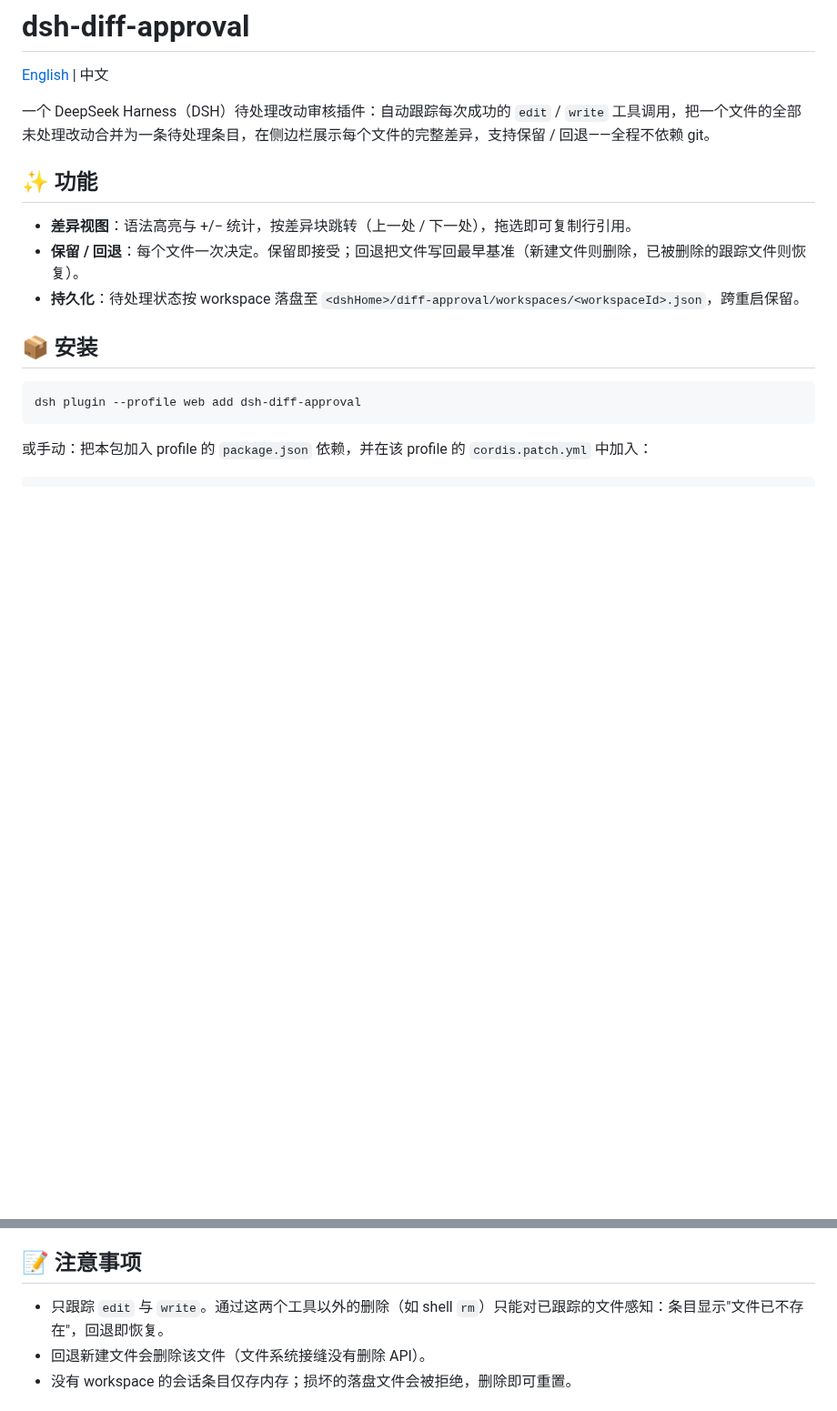
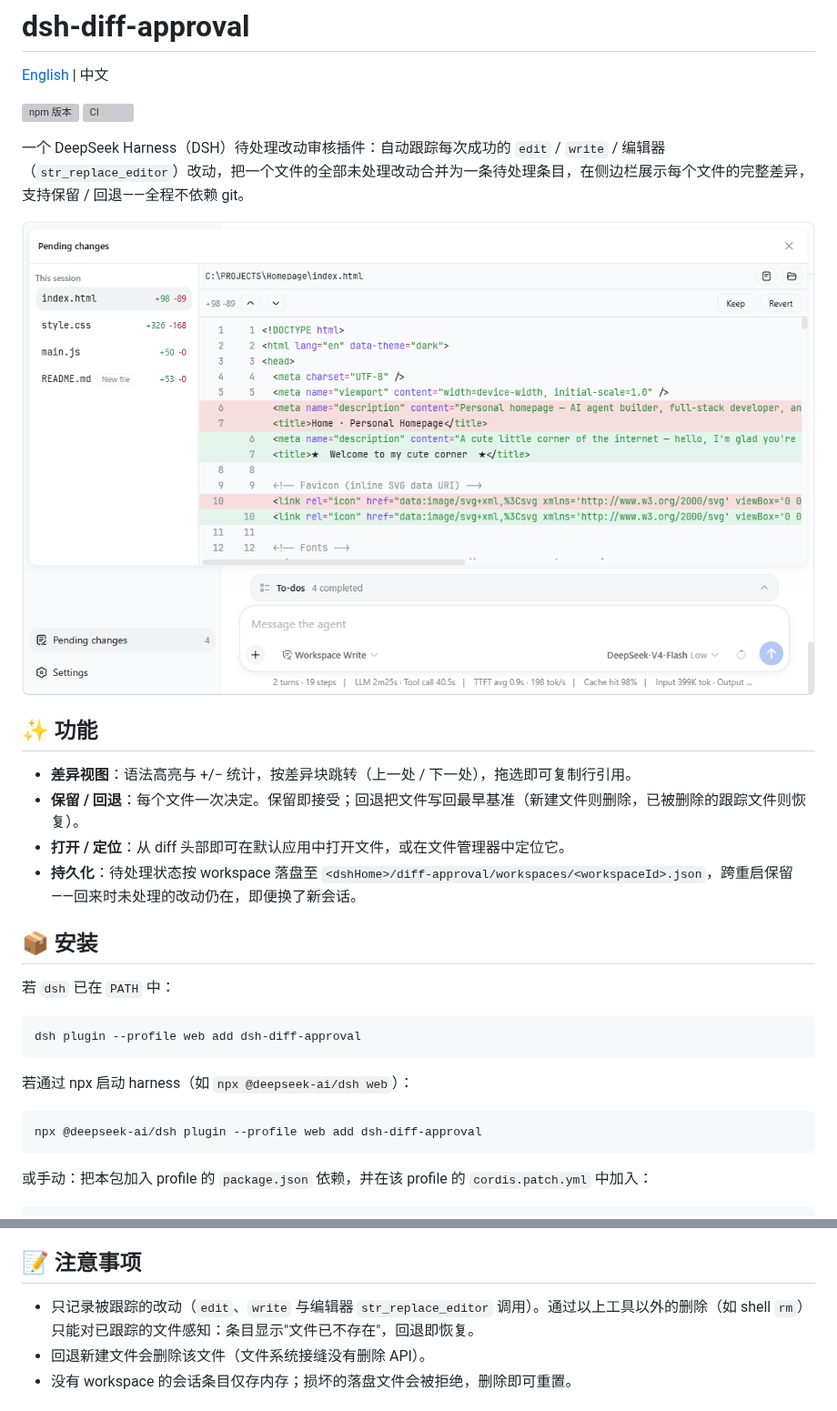
Before and after one commit to 9087/dsh-diff-approval, a Markdown page: README.zh.md, 2 parts joined by grey strips. Shown at 91% size. Drawn GitHub-style; pictures changed too: docs/images/pending-panel.png (added); blank space fills up the shorter version; grey boxes are pictures that could not be loaded.

````diff
--- a/README.zh.md
+++ b/README.zh.md
@@ -2,18 +2,32 @@
 
 [English](README.md) | 中文
 
-一个 DeepSeek Harness（DSH）待处理改动审核插件：自动跟踪每次成功的 `edit` / `write` 工具调用，把一个文件的全部未处理改动合并为一条待处理条目，在侧边栏展示每个文件的完整差异，支持保留 / 回退——全程不依赖 git。
+[![npm 版本](https://img.shields.io/npm/v/dsh-diff-approval)](https://www.npmjs.com/package/dsh-diff-approval)
+[![CI](https://img.shields.io/github/actions/workflow/status/9087/dsh-diff-approval/ci.yml)](https://github.com/9087/dsh-diff-approval/actions)
+
+一个 DeepSeek Harness（DSH）待处理改动审核插件：自动跟踪每次成功的 `edit` / `write` / 编辑器（`str_replace_editor`）改动，把一个文件的全部未处理改动合并为一条待处理条目，在侧边栏展示每个文件的完整差异，支持保留 / 回退——全程不依赖 git。
+
+![待处理改动面板](docs/images/pending-panel.png)
 
 ## ✨ 功能
 
 - **差异视图**：语法高亮与 +/− 统计，按差异块跳转（上一处 / 下一处），拖选即可复制行引用。
 - **保留 / 回退**：每个文件一次决定。保留即接受；回退把文件写回最早基准（新建文件则删除，已被删除的跟踪文件则恢复）。
-- **持久化**：待处理状态按 workspace 落盘至 `<dshHome>/diff-approval/workspaces/<workspaceId>.json`，跨重启保留。
+- **打开 / 定位**：从 diff 头部即可在默认应用中打开文件，或在文件管理器中定位它。
+- **持久化**：待处理状态按 workspace 落盘至 `<dshHome>/diff-approval/workspaces/<workspaceId>.json`，跨重启保留——回来时未处理的改动仍在，即便换了新会话。
 
 ## 📦 安装
 
+若 `dsh` 已在 `PATH` 中：
+
 ```sh
 dsh plugin --profile web add dsh-diff-approval
+```
+
+若通过 npx 启动 harness（如 `npx @deepseek-ai/dsh web`）：
+
+```sh
+npx @deepseek-ai/dsh plugin --profile web add dsh-diff-approval
 ```
 
 或手动：把本包加入 profile 的 `package.json` 依赖，并在该 profile 的 `cordis.patch.yml` 中加入：
@@ -39,7 +53,7 @@ dsh plugin --profile web add dsh-diff-approval
 
 ## 📝 注意事项
 
-- 只跟踪 `edit` 与 `write`。通过这两个工具以外的删除（如 shell `rm`）只能对已跟踪的文件感知：条目显示"文件已不存在"，回退即恢复。
+- 只记录被跟踪的改动（`edit`、`write` 与编辑器 `str_replace_editor` 调用）。通过以上工具以外的删除（如 shell `rm`）只能对已跟踪的文件感知：条目显示"文件已不存在"，回退即恢复。
 - 回退新建文件会删除该文件（文件系统接缝没有删除 API）。
 - 没有 workspace 的会话条目仅存内存；损坏的落盘文件会被拒绝，删除即可重置。
 
````
Also changed, not shown: README.md (+17 -3 lines), 1 other file.
